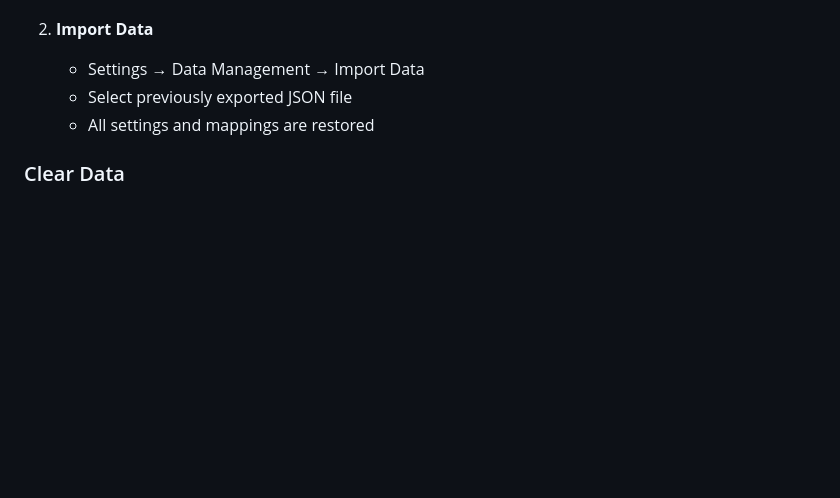
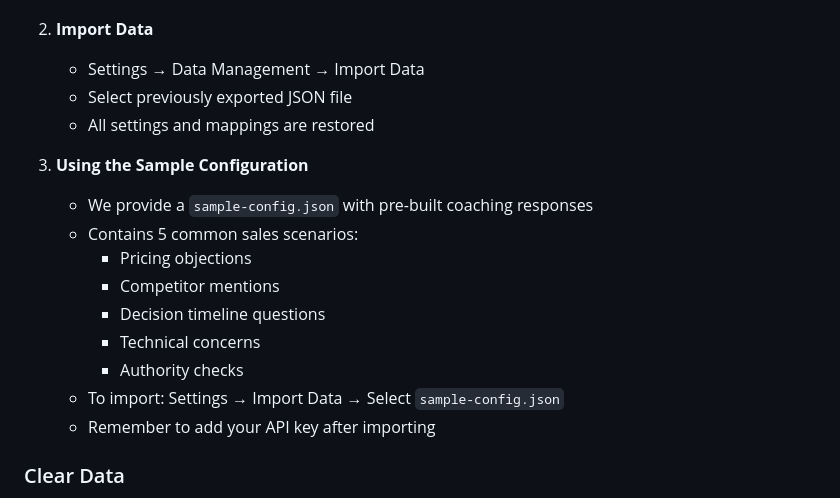
Before and after one commit to justynroberts/headsup, a Markdown page: USERGUIDE.md, the part around the change printed below. Drawn GitHub-style; blank space fills up the shorter version.

```diff
--- a/USERGUIDE.md
+++ b/USERGUIDE.md
@@ -166,6 +168,17 @@ Content mappings are pre-configured coaching responses triggered by specific key
    - Select previously exported JSON file
    - All settings and mappings are restored
 
+3. **Using the Sample Configuration**
+   - We provide a `sample-config.json` with pre-built coaching responses
+   - Contains 5 common sales scenarios:
+     - Pricing objections
+     - Competitor mentions
+     - Decision timeline questions
+     - Technical concerns
+     - Authority checks
+   - To import: Settings → Import Data → Select `sample-config.json`
+   - Remember to add your API key after importing
+
 ### Clear Data
 
 - Settings → Data Management → Clear All Data
```
Also changed, not shown: other parts of USERGUIDE.md (+27 -0 lines), PUSH_INSTRUCTIONS.md (added, +57 -0 lines), README.md (+17 -1 lines), images/screenshot.png (added), 1 other file.
